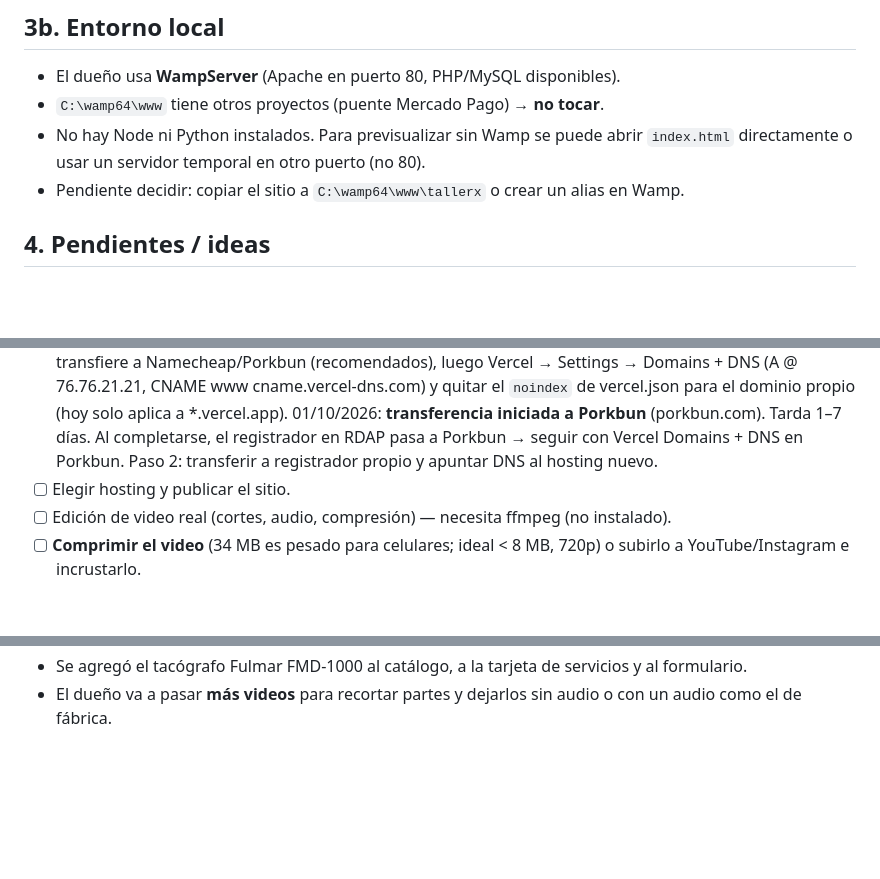
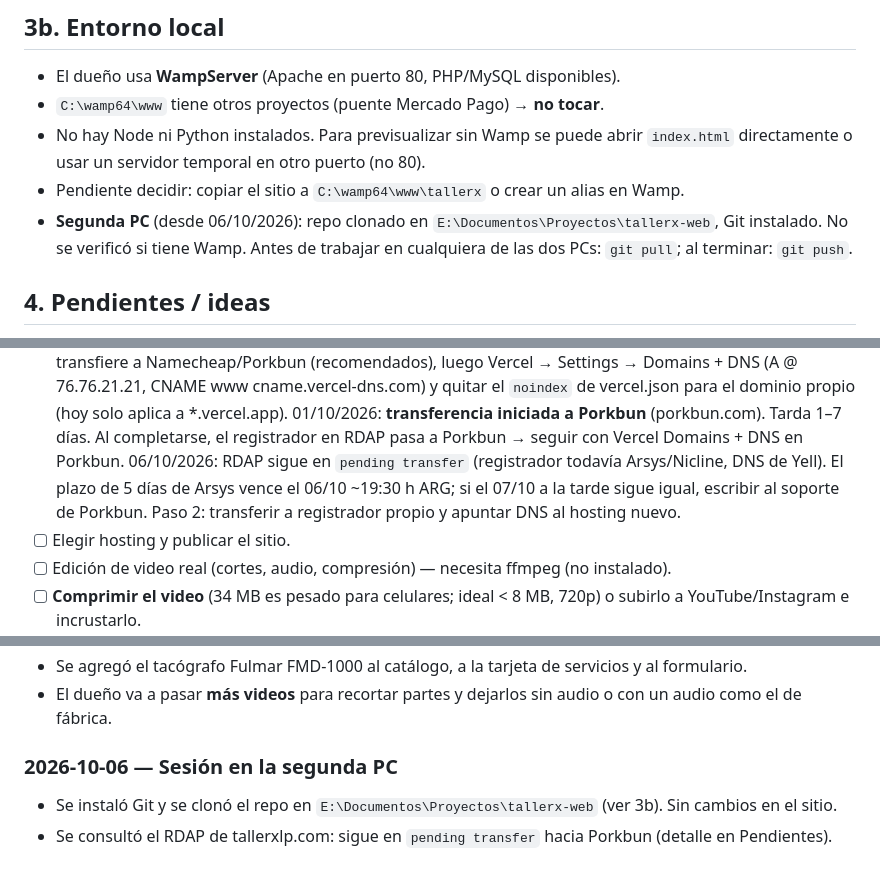
Before and after one commit to pablobonome-cyber/tallerx-web, a Markdown page: SEGUIMIENTO.md, 3 parts joined by grey strips. Drawn GitHub-style; blank space fills up the shorter version.

Commit message:
Seguimiento: segunda PC y estado de la transferencia del dominio

```diff
--- a/SEGUIMIENTO.md
+++ b/SEGUIMIENTO.md
@@ -77,6 +77,8 @@ Videos: todo `<div class="reel">` con `<video>` + botón `.reel__sound` funciona
 - No hay Node ni Python instalados. Para previsualizar sin Wamp se puede abrir `index.html`
   directamente o usar un servidor temporal en otro puerto (no 80).
 - Pendiente decidir: copiar el sitio a `C:\wamp64\www\tallerx` o crear un alias en Wamp.
+- **Segunda PC** (desde 06/10/2026): repo clonado en `E:\Documentos\Proyectos\tallerx-web`, Git instalado.
+  No se verificó si tiene Wamp. Antes de trabajar en cualquiera de las dos PCs: `git pull`; al terminar: `git push`.
 
 ## 4. Pendientes / ideas
 
@@ -93,6 +95,9 @@ Videos: todo `<div class="reel">` con `<video>` + botón `.reel__sound` funciona
       y quitar el `noindex` de vercel.json para el dominio propio (hoy solo aplica a *.vercel.app).
       01/10/2026: **transferencia iniciada a Porkbun** (porkbun.com). Tarda 1–7 días. Al completarse,
       el registrador en RDAP pasa a Porkbun → seguir con Vercel Domains + DNS en Porkbun.
+      06/10/2026: RDAP sigue en `pending transfer` (registrador todavía Arsys/Nicline, DNS de Yell).
+      El plazo de 5 días de Arsys vence el 06/10 ~19:30 h ARG; si el 07/10 a la tarde sigue igual,
+      escribir al soporte de Porkbun.
       Paso 2: transferir a registrador propio y apuntar DNS al hosting nuevo.
 - [ ] Elegir hosting y publicar el sitio.
 - [ ] Edición de video real (cortes, audio, compresión) — necesita ffmpeg (no instalado).
@@ -128,3 +133,7 @@ Videos: todo `<div class="reel">` con `<video>` + botón `.reel__sound` funciona
 - Catálogo: tarjeta "Ariel Tax · Reloj de 6 dígitos" (falta foto y nombre exacto del modelo).
 - Se agregó el tacógrafo Fulmar FMD-1000 al catálogo, a la tarjeta de servicios y al formulario.
 - El dueño va a pasar **más videos** para recortar partes y dejarlos sin audio o con un audio como el de fábrica.
+
+### 2026-10-06 — Sesión en la segunda PC
+- Se instaló Git y se clonó el repo en `E:\Documentos\Proyectos\tallerx-web` (ver 3b). Sin cambios en el sitio.
+- Se consultó el RDAP de tallerxlp.com: sigue en `pending transfer` hacia Porkbun (detalle en Pendientes).
```
